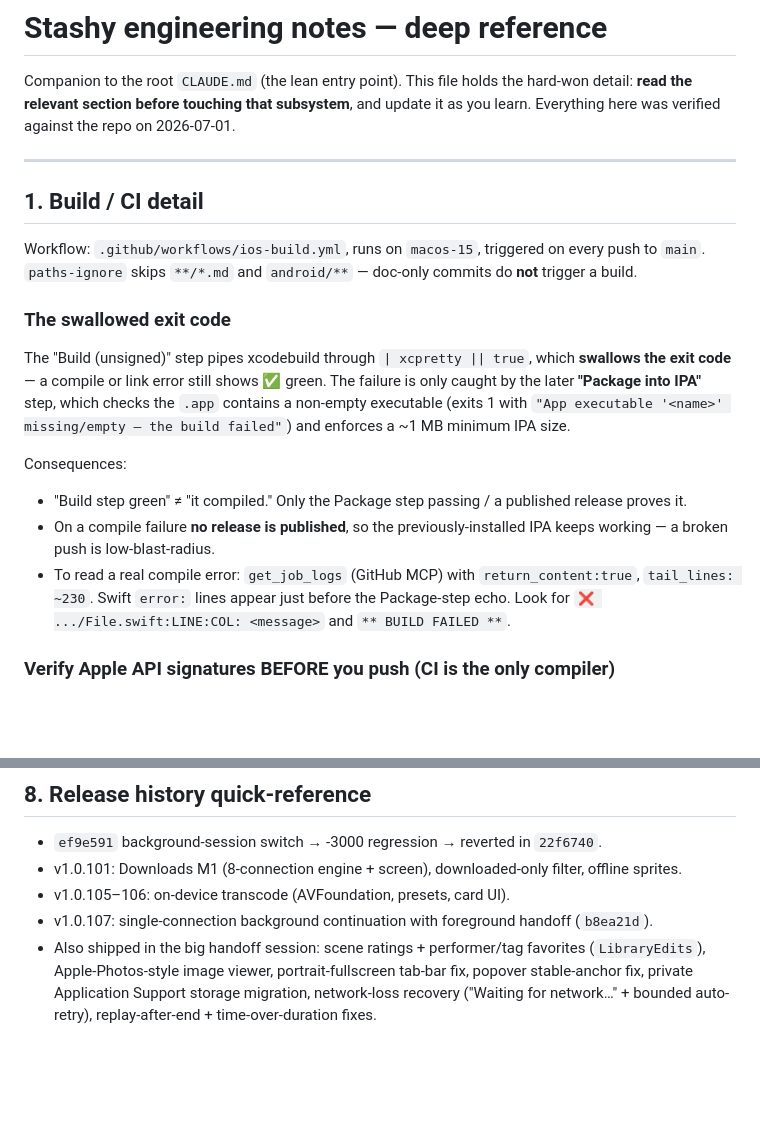
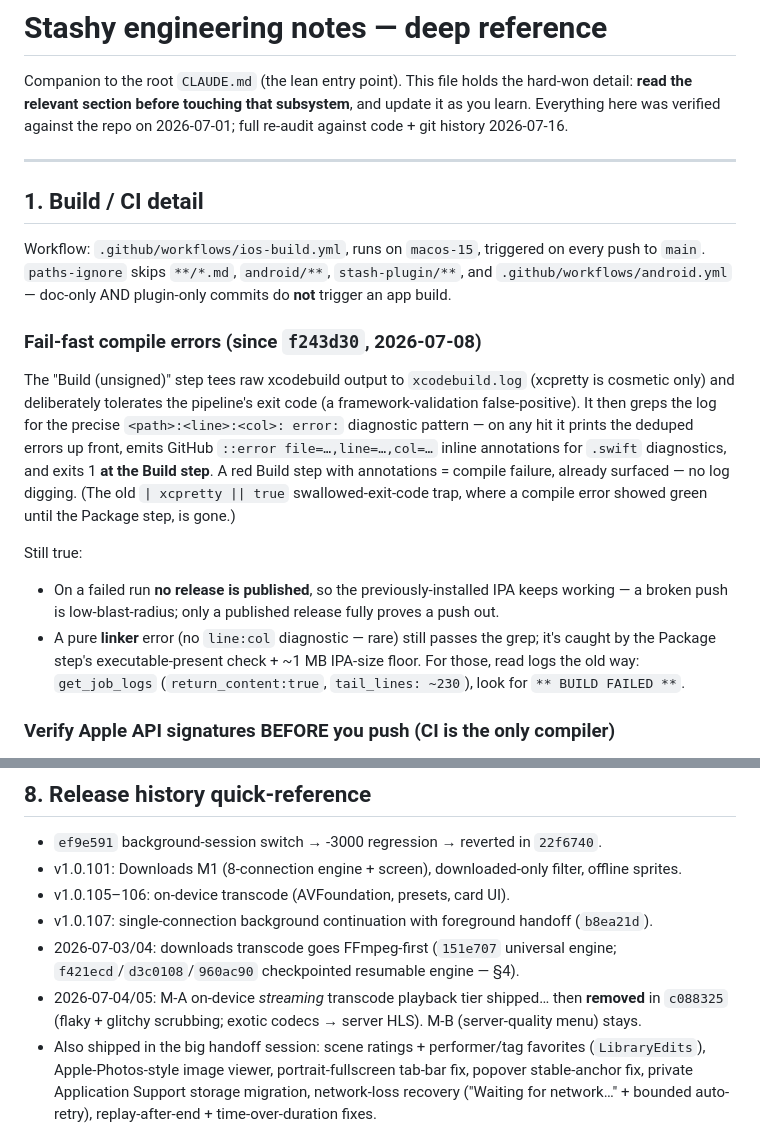
Before and after one commit to nphil/stashy, a Markdown page: docs/ENGINEERING_NOTES.md, 2 parts joined by grey strips. Rendered like a GitHub page; blank space fills up the shorter version.

```diff
--- a/docs/ENGINEERING_NOTES.md
+++ b/docs/ENGINEERING_NOTES.md
@@ -2,28 +2,31 @@
 
 Companion to the root `CLAUDE.md` (the lean entry point). This file holds the hard-won detail:
 **read the relevant section before touching that subsystem**, and update it as you learn. Everything
-here was verified against the repo on 2026-07-01.
+here was verified against the repo on 2026-07-01; full re-audit against code + git history 2026-07-16.
 
 ---
 
 ## 1. Build / CI detail
 
 Workflow: `.github/workflows/ios-build.yml`, runs on `macos-15`, triggered on every push to `main`.
-`paths-ignore` skips `**/*.md` and `android/**` — doc-only commits do **not** trigger a build.
+`paths-ignore` skips `**/*.md`, `android/**`, `stash-plugin/**`, and `.github/workflows/android.yml` —
+doc-only AND plugin-only commits do **not** trigger an app build.
 
-### The swallowed exit code
-The "Build (unsigned)" step pipes xcodebuild through `| xcpretty || true`, which **swallows the exit
-code** — a compile or link error still shows ✅ green. The failure is only caught by the later
-**"Package into IPA"** step, which checks the `.app` contains a non-empty executable (exits 1 with
-`"App executable '<name>' missing/empty — the build failed"`) and enforces a ~1 MB minimum IPA size.
+### Fail-fast compile errors (since `f243d30`, 2026-07-08)
+The "Build (unsigned)" step tees raw xcodebuild output to `xcodebuild.log` (xcpretty is cosmetic only)
+and deliberately tolerates the pipeline's exit code (a framework-validation false-positive). It then
+greps the log for the precise `<path>:<line>:<col>: error:` diagnostic pattern — on any hit it prints
+the deduped errors up front, emits GitHub `::error file=…,line=…,col=…` inline annotations for `.swift`
+diagnostics, and exits 1 **at the Build step**. A red Build step with annotations = compile failure,
+already surfaced — no log digging. (The old `| xcpretty || true` swallowed-exit-code trap, where a
+compile error showed green until the Package step, is gone.)
 
-Consequences:
-- "Build step green" ≠ "it compiled." Only the Package step passing / a published release proves it.
-- On a compile failure **no release is published**, so the previously-installed IPA keeps working — a
-  broken push is low-blast-radius.
-- To read a real compile error: `get_job_logs` (GitHub MCP) with `return_content:true`,
-  `tail_lines: ~230`. Swift `error:` lines appear just before the Package-step echo. Look for
-  `❌ .../File.swift:LINE:COL: <message>` and `** BUILD FAILED **`.
+Still true:
+- On a failed run **no release is published**, so the previously-installed IPA keeps working — a broken
+  push is low-blast-radius; only a published release fully proves a push out.
+- A pure **linker** error (no `line:col` diagnostic — rare) still passes the grep; it's caught by the
+  Package step's executable-present check + ~1 MB IPA-size floor. For those, read logs the old way:
+  `get_job_logs` (`return_content:true`, `tail_lines: ~230`), look for `** BUILD FAILED **`.
 
 ### Verify Apple API signatures BEFORE you push (CI is the only compiler)
 Every unverified API guess is a ~6–8 min round trip. Before using an unfamiliar Apple symbol, fetch its
@@ -310,6 +342,10 @@ There are **two** scrub gestures and they must feel identical:
 - v1.0.101: Downloads M1 (8-connection engine + screen), downloaded-only filter, offline sprites.
 - v1.0.105–106: on-device transcode (AVFoundation, presets, card UI).
 - v1.0.107: single-connection background continuation with foreground handoff (`b8ea21d`).
+- 2026-07-03/04: downloads transcode goes FFmpeg-first (`151e707` universal engine;
+  `f421ecd`/`d3c0108`/`960ac90` checkpointed resumable engine — §4).
+- 2026-07-04/05: M-A on-device *streaming* transcode playback tier shipped… then **removed** in
+  `c088325` (flaky + glitchy scrubbing; exotic codecs → server HLS). M-B (server-quality menu) stays.
 - Also shipped in the big handoff session: scene ratings + performer/tag favorites (`LibraryEdits`),
   Apple-Photos-style image viewer, portrait-fullscreen tab-bar fix, popover stable-anchor fix,
   private Application Support storage migration, network-loss recovery ("Waiting for network…" +
```
Also changed, not shown: other parts of docs/ENGINEERING_NOTES.md (+41 -12 lines), CLAUDE.md (+37 -17 lines).
